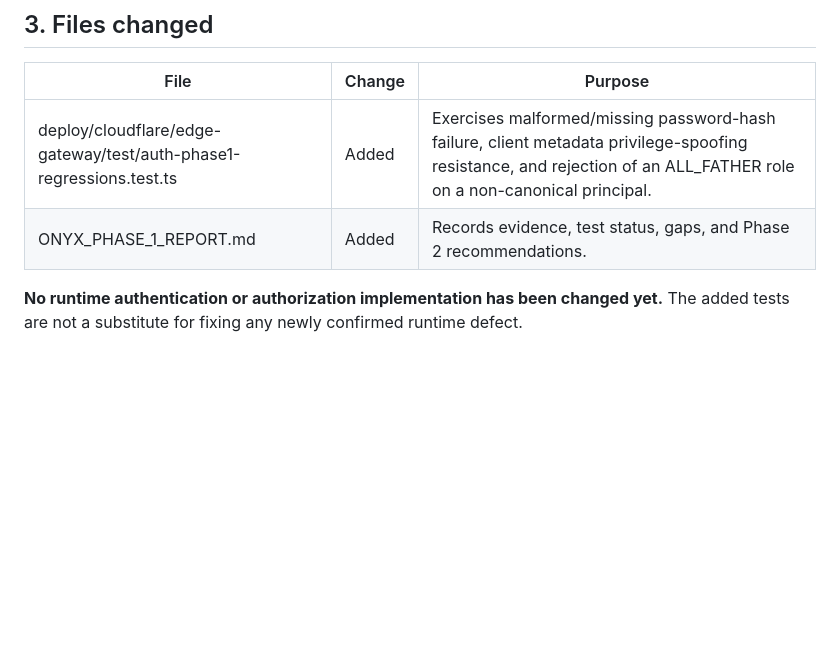
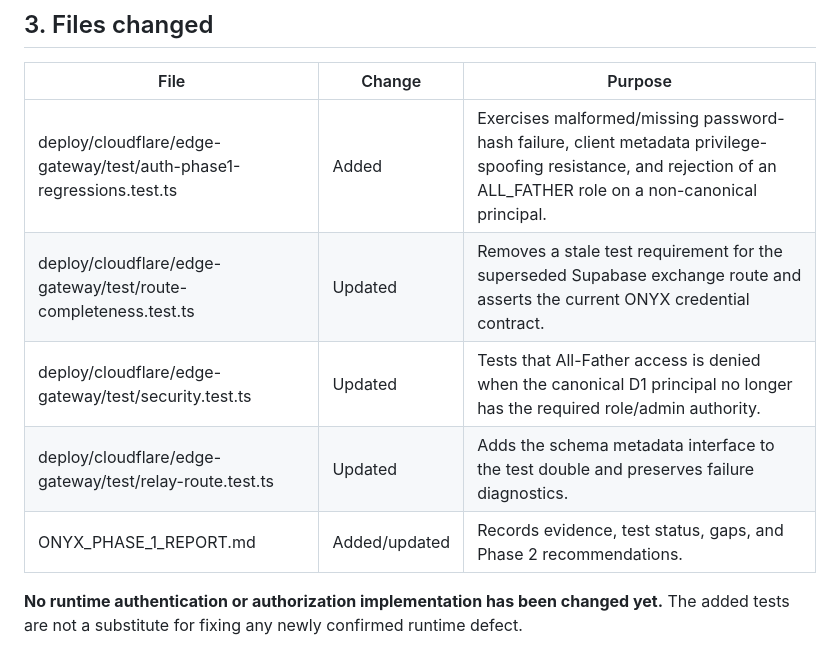
Before and after one commit to SMozaff/Onyx-Framework, a Markdown page: ONYX_PHASE_1_REPORT.md, the part around one of its changes. GitHub-like rendering; blank space fills up the shorter version.

```diff
--- a/ONYX_PHASE_1_REPORT.md
+++ b/ONYX_PHASE_1_REPORT.md
@@ -33,7 +38,10 @@ The baseline contract states that D1 is authoritative for ONYX principal identit
 | File | Change | Purpose |
 |---|---|---|
 | deploy/cloudflare/edge-gateway/test/auth-phase1-regressions.test.ts | Added | Exercises malformed/missing password-hash failure, client metadata privilege-spoofing resistance, and rejection of an ALL_FATHER role on a non-canonical principal. |
-| ONYX_PHASE_1_REPORT.md | Added | Records evidence, test status, gaps, and Phase 2 recommendations. |
+| deploy/cloudflare/edge-gateway/test/route-completeness.test.ts | Updated | Removes a stale test requirement for the superseded Supabase exchange route and asserts the current ONYX credential contract. |
+| deploy/cloudflare/edge-gateway/test/security.test.ts | Updated | Tests that All-Father access is denied when the canonical D1 principal no longer has the required role/admin authority. |
+| deploy/cloudflare/edge-gateway/test/relay-route.test.ts | Updated | Adds the schema metadata interface to the test double and preserves failure diagnostics. |
+| ONYX_PHASE_1_REPORT.md | Added/updated | Records evidence, test status, gaps, and Phase 2 recommendations. |
 
 **No runtime authentication or authorization implementation has been changed yet.** The added tests are not a substitute for fixing any newly confirmed runtime defect.
 
```
Also changed, not shown: other parts of ONYX_PHASE_1_REPORT.md (+13 -7 lines).
